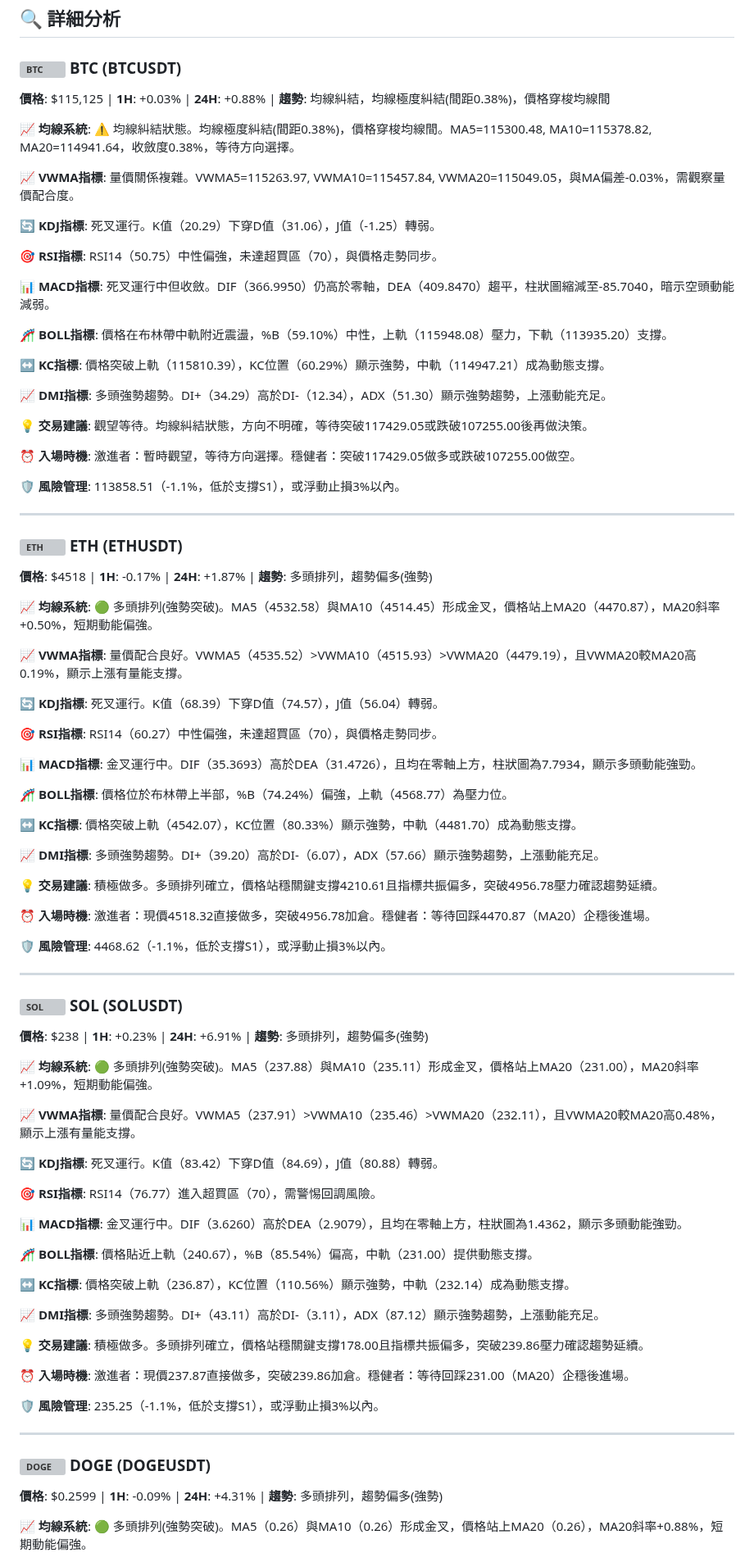
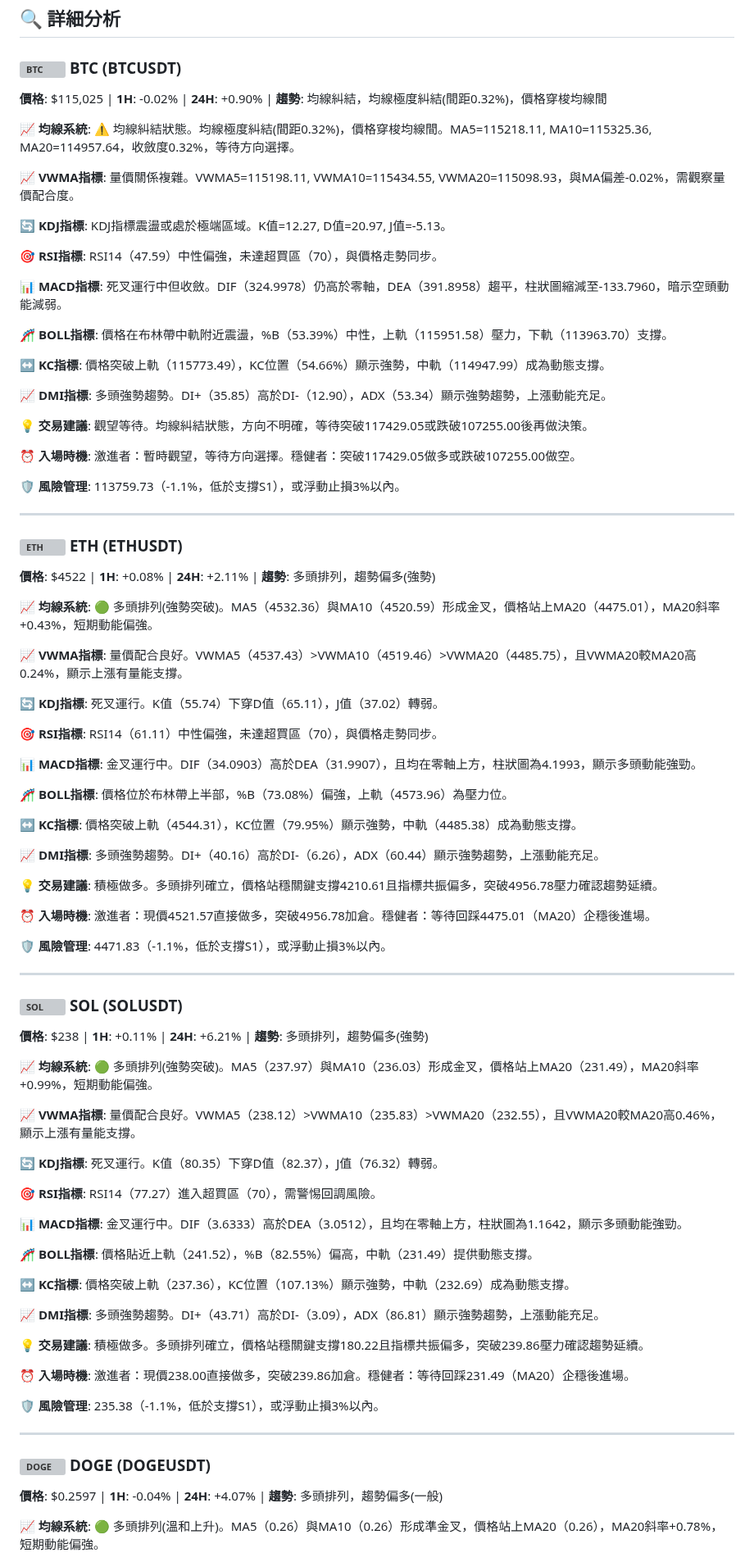
Before and after one commit to JacobHsu/py-binance-api, a Markdown page: README.md, the part around one of its changes. Shown at 82% size. Drawn GitHub-style; grey boxes are pictures that could not be loaded.

```diff
--- a/README.md
+++ b/README.md
@@ -23,91 +23,91 @@
 
 ### <img src="https://s3-symbol-logo.tradingview.com/crypto/XTVCBTC--big.svg" width="16" height="16" alt="BTC"> **BTC** (BTCUSDT)
 
-**價格**: $115,125 | **1H**: +0.03% | **24H**: +0.88% | **趨勢**: 均線糾結，均線極度糾結(間距0.38%)，價格穿梭均線間
+**價格**: $115,025 | **1H**: -0.02% | **24H**: +0.90% | **趨勢**: 均線糾結，均線極度糾結(間距0.32%)，價格穿梭均線間
 
-**📈 均線系統**: ⚠️ 均線糾結狀態。均線極度糾結(間距0.38%)，價格穿梭均線間。MA5=115300.48, MA10=115378.82, MA20=114941.64，收斂度0.38%，等待方向選擇。
+**📈 均線系統**: ⚠️ 均線糾結狀態。均線極度糾結(間距0.32%)，價格穿梭均線間。MA5=115218.11, MA10=115325.36, MA20=114957.64，收斂度0.32%，等待方向選擇。
 
-**📈 VWMA指標**: 量價關係複雜。VWMA5=115263.97, VWMA10=115457.84, VWMA20=115049.05，與MA偏差-0.03%，需觀察量價配合度。
+**📈 VWMA指標**: 量價關係複雜。VWMA5=115198.11, VWMA10=115434.55, VWMA20=115098.93，與MA偏差-0.02%，需觀察量價配合度。
 
-**🔄 KDJ指標**: 死叉運行。K值（20.29）下穿D值（31.06），J值（-1.25）轉弱。
+**🔄 KDJ指標**: KDJ指標震盪或處於極端區域。K值=12.27, D值=20.97, J值=-5.13。
 
-**🎯 RSI指標**: RSI14（50.75）中性偏強，未達超買區（70），與價格走勢同步。
+**🎯 RSI指標**: RSI14（47.59）中性偏強，未達超買區（70），與價格走勢同步。
 
-**📊 MACD指標**: 死叉運行中但收斂。DIF（366.9950）仍高於零軸，DEA（409.8470）趨平，柱狀圖縮減至-85.7040，暗示空頭動能減弱。
+**📊 MACD指標**: 死叉運行中但收斂。DIF（324.9978）仍高於零軸，DEA（391.8958）趨平，柱狀圖縮減至-133.7960，暗示空頭動能減弱。
 
-**🎢 BOLL指標**: 價格在布林帶中軌附近震盪，%B（59.10%）中性，上軌（115948.08）壓力，下軌（113935.20）支撐。
+**🎢 BOLL指標**: 價格在布林帶中軌附近震盪，%B（53.39%）中性，上軌（115951.58）壓力，下軌（113963.70）支撐。
 
-**↔️ KC指標**: 價格突破上軌（115810.39），KC位置（60.29%）顯示強勢，中軌（114947.21）成為動態支撐。
+**↔️ KC指標**: 價格突破上軌（115773.49），KC位置（54.66%）顯示強勢，中軌（114947.99）成為動態支撐。
 
-**📈 DMI指標**: 多頭強勢趨勢。DI+（34.29）高於DI-（12.34），ADX（51.30）顯示強勢趨勢，上漲動能充足。
+**📈 DMI指標**: 多頭強勢趨勢。DI+（35.85）高於DI-（12.90），ADX（53.34）顯示強勢趨勢，上漲動能充足。
 
 **💡 交易建議**: 觀望等待。均線糾結狀態，方向不明確，等待突破117429.05或跌破107255.00後再做決策。
 
 **⏰ 入場時機**: 激進者：暫時觀望，等待方向選擇。穩健者：突破117429.05做多或跌破107255.00做空。
 
-**🛡️ 風險管理**: 113858.51（-1.1%，低於支撐S1），或浮動止損3%以內。
+**🛡️ 風險管理**: 113759.73（-1.1%，低於支撐S1），或浮動止損3%以內。
 
 ---
 
 ### <img src="https://s3-symbol-logo.tradingview.com/crypto/XTVCETH--big.svg" width="16" height="16" alt="ETH"> **ETH** (ETHUSDT)
 
-**價格**: $4518 | **1H**: -0.17% | **24H**: +1.87% | **趨勢**: 多頭排列，趨勢偏多(強勢)
+**價格**: $4522 | **1H**: +0.08% | **24H**: +2.11% | **趨勢**: 多頭排列，趨勢偏多(強勢)
 
-**📈 均線系統**: 🟢 多頭排列(強勢突破)。MA5（4532.58）與MA10（4514.45）形成金叉，價格站上MA20（4470.87），MA20斜率+0.50%，短期動能偏強。
+**📈 均線系統**: 🟢 多頭排列(強勢突破)。MA5（4532.36）與MA10（4520.59）形成金叉，價格站上MA20（4475.01），MA20斜率+0.43%，短期動能偏強。
 
-**📈 VWMA指標**: 量價配合良好。VWMA5（4535.52）>VWMA10（4515.93）>VWMA20（4479.19），且VWMA20較MA20高0.19%，顯示上漲有量能支撐。
+**📈 VWMA指標**: 量價配合良好。VWMA5（4537.43）>VWMA10（4519.46）>VWMA20（4485.75），且VWMA20較MA20高0.24%，顯示上漲有量能支撐。
 
-**🔄 KDJ指標**: 死叉運行。K值（68.39）下穿D值（74.57），J值（56.04）轉弱。
+**🔄 KDJ指標**: 死叉運行。K值（55.74）下穿D值（65.11），J值（37.02）轉弱。
 
-**🎯 RSI指標**: RSI14（60.27）中性偏強，未達超買區（70），與價格走勢同步。
+**🎯 RSI指標**: RSI14（61.11）中性偏強，未達超買區（70），與價格走勢同步。
 
-**📊 MACD指標**: 金叉運行中。DIF（35.3693）高於DEA（31.4726），且均在零軸上方，柱狀圖為7.7934，顯示多頭動能強勁。
+**📊 MACD指標**: 金叉運行中。DIF（34.0903）高於DEA（31.9907），且均在零軸上方，柱狀圖為4.1993，顯示多頭動能強勁。
 
-**🎢 BOLL指標**: 價格位於布林帶上半部，%B（74.24%）偏強，上軌（4568.77）為壓力位。
+**🎢 BOLL指標**: 價格位於布林帶上半部，%B（73.08%）偏強，上軌（4573.96）為壓力位。
 
-**↔️ KC指標**: 價格突破上軌（4542.07），KC位置（80.33%）顯示強勢，中軌（4481.70）成為動態支撐。
+**↔️ KC指標**: 價格突破上軌（4544.31），KC位置（79.95%）顯示強勢，中軌（4485.38）成為動態支撐。
 
-**📈 DMI指標**: 多頭強勢趨勢。DI+（39.20）高於DI-（6.07），ADX（57.66）顯示強勢趨勢，上漲動能充足。
+**📈 DMI指標**: 多頭強勢趨勢。DI+（40.16）高於DI-（6.26），ADX（60.44）顯示強勢趨勢，上漲動能充足。
 
 **💡 交易建議**: 積極做多。多頭排列確立，價格站穩關鍵支撐4210.61且指標共振偏多，突破4956.78壓力確認趨勢延續。
 
-**⏰ 入場時機**: 激進者：現價4518.32直接做多，突破4956.78加倉。穩健者：等待回踩4470.87（MA20）企穩後進場。
+**⏰ 入場時機**: 激進者：現價4521.57直接做多，突破4956.78加倉。穩健者：等待回踩4475.01（MA20）企穩後進場。
 
-**🛡️ 風險管理**: 4468.62（-1.1%，低於支撐S1），或浮動止損3%以內。
+**🛡️ 風險管理**: 4471.83（-1.1%，低於支撐S1），或浮動止損3%以內。
 
 ---
 
 ### <img src="https://s3-symbol-logo.tradingview.com/crypto/XTVCSOL--big.svg" width="16" height="16" alt="SOL"> **SOL** (SOLUSDT)
 
-**價格**: $238 | **1H**: +0.23% | **24H**: +6.91% | **趨勢**: 多頭排列，趨勢偏多(強勢)
+**價格**: $238 | **1H**: +0.11% | **24H**: +6.21% | **趨勢**: 多頭排列，趨勢偏多(強勢)
 
-**📈 均線系統**: 🟢 多頭排列(強勢突破)。MA5（237.88）與MA10（235.11）形成金叉，價格站上MA20（231.00），MA20斜率+1.09%，短期動能偏強。
+**📈 均線系統**: 🟢 多頭排列(強勢突破)。MA5（237.97）與MA10（236.03）形成金叉，價格站上MA20（231.49），MA20斜率+0.99%，短期動能偏強。
 
-**📈 VWMA指標**: 量價配合良好。VWMA5（237.91）>VWMA10（235.46）>VWMA20（232.11），且VWMA20較MA20高0.48%，顯示上漲有量能支撐。
+**📈 VWMA指標**: 量價配合良好。VWMA5（238.12）>VWMA10（235.83）>VWMA20（232.55），且VWMA20較MA20高0.46%，顯示上漲有量能支撐。
 
-**🔄 KDJ指標**: 死叉運行。K值（83.42）下穿D值（84.69），J值（80.88）轉弱。
+**🔄 KDJ指標**: 死叉運行。K值（80.35）下穿D值（82.37），J值（76.32）轉弱。
 
-**🎯 RSI指標**: RSI14（76.77）進入超買區（70），需警惕回調風險。
+**🎯 RSI指標**: RSI14（77.27）進入超買區（70），需警惕回調風險。
 
-**📊 MACD指標**: 金叉運行中。DIF（3.6260）高於DEA（2.9079），且均在零軸上方，柱狀圖為1.4362，顯示多頭動能強勁。
+**📊 MACD指標**: 金叉運行中。DIF（3.6333）高於DEA（3.0512），且均在零軸上方，柱狀圖為1.1642，顯示多頭動能強勁。
 
-**🎢 BOLL指標**: 價格貼近上軌（240.67），%B（85.54%）偏高，中軌（231.00）提供動態支撐。
+**🎢 BOLL指標**: 價格貼近上軌（241.52），%B（82.55%）偏高，中軌（231.49）提供動態支撐。
 
-**↔️ KC指標**: 價格突破上軌（236.87），KC位置（110.56%）顯示強勢，中軌（232.14）成為動態支撐。
+**↔️ KC指標**: 價格突破上軌（237.36），KC位置（107.13%）顯示強勢，中軌（232.69）成為動態支撐。
 
-**📈 DMI指標**: 多頭強勢趨勢。DI+（43.11）高於DI-（3.11），ADX（87.12）顯示強勢趨勢，上漲動能充足。
+**📈 DMI指標**: 多頭強勢趨勢。DI+（43.71）高於DI-（3.09），ADX（86.81）顯示強勢趨勢，上漲動能充足。
 
-**💡 交易建議**: 積極做多。多頭排列確立，價格站穩關鍵支撐178.00且指標共振偏多，突破239.86壓力確認趨勢延續。
+**💡 交易建議**: 積極做多。多頭排列確立，價格站穩關鍵支撐180.22且指標共振偏多，突破239.86壓力確認趨勢延續。
 
-**⏰ 入場時機**: 激進者：現價237.87直接做多，突破239.86加倉。穩健者：等待回踩231.00（MA20）企穩後進場。
+**⏰ 入場時機**: 激進者：現價238.00直接做多，突破239.86加倉。穩健者：等待回踩231.49（MA20）企穩後進場。
 
-**🛡️ 風險管理**: 235.25（-1.1%，低於支撐S1），或浮動止損3%以內。
+**🛡️ 風險管理**: 235.38（-1.1%，低於支撐S1），或浮動止損3%以內。
 
 ---
 
 ### <img src="https://s3-symbol-logo.tradingview.com/crypto/XTVCDOGE--big.svg" width="16" height="16" alt="DOGE"> **DOGE** (DOGEUSDT)
 
-**價格**: $0.2599 | **1H**: -0.09% | **24H**: +4.31% | **趨勢**: 多頭排列，趨勢偏多(強勢)
+**價格**: $0.2597 | **1H**: -0.04% | **24H**: +4.07% | **趨勢**: 多頭排列，趨勢偏多(一般)
 
-**📈 均線系統**: 🟢 多頭排列(強勢突破)。MA5（0.26）與MA10（0.26）形成金叉，價格站上MA20（0.26），MA20斜率+0.88%，短期動能偏強。
+**📈 均線系統**: 🟢 多頭排列(溫和上升)。MA5（0.26）與MA10（0.26）形成準金叉，價格站上MA20（0.26），MA20斜率+0.78%，短期動能偏強。
 
```
Also changed, not shown: other parts of README.md (+47 -47 lines).
